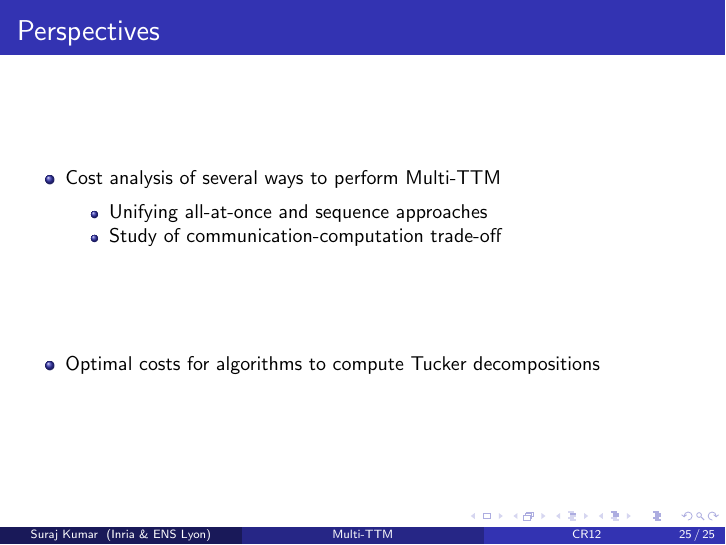
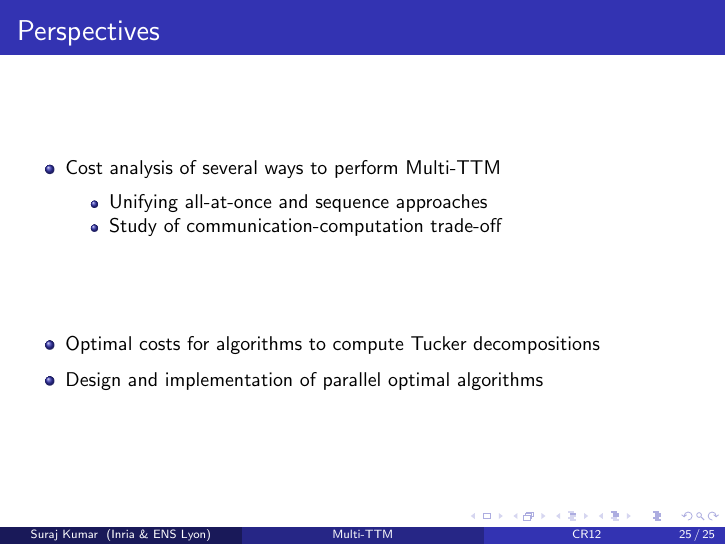
Before and after one commit to surakuma/surakuma.github.io, LaTeX slides (CR12/Lecture11/Multi-TTM.tex): page 26 of 26. Compiled offline with pdfLaTeX; a LaTeX package or settings file that is missing is left out.

Commit message:
one more item in future work

```diff
--- a/CR12/Lecture11/Multi-TTM.tex
+++ b/CR12/Lecture11/Multi-TTM.tex
@@ -811,6 +811,8 @@ The algorithm is communication optimal when $p_i$ and $q_i$ are selected based o
 		\end{itemize}
 		\vfill
 		\item Optimal costs for algorithms to compute Tucker decompositions
+		\vfil
+		\item Design and implementation of parallel optimal algorithms
 	\end{itemize}
 \end{frame}
 \end{document}
```
Also changed, not shown: CR12/Lecture11/Multi-TTM.pdf.
